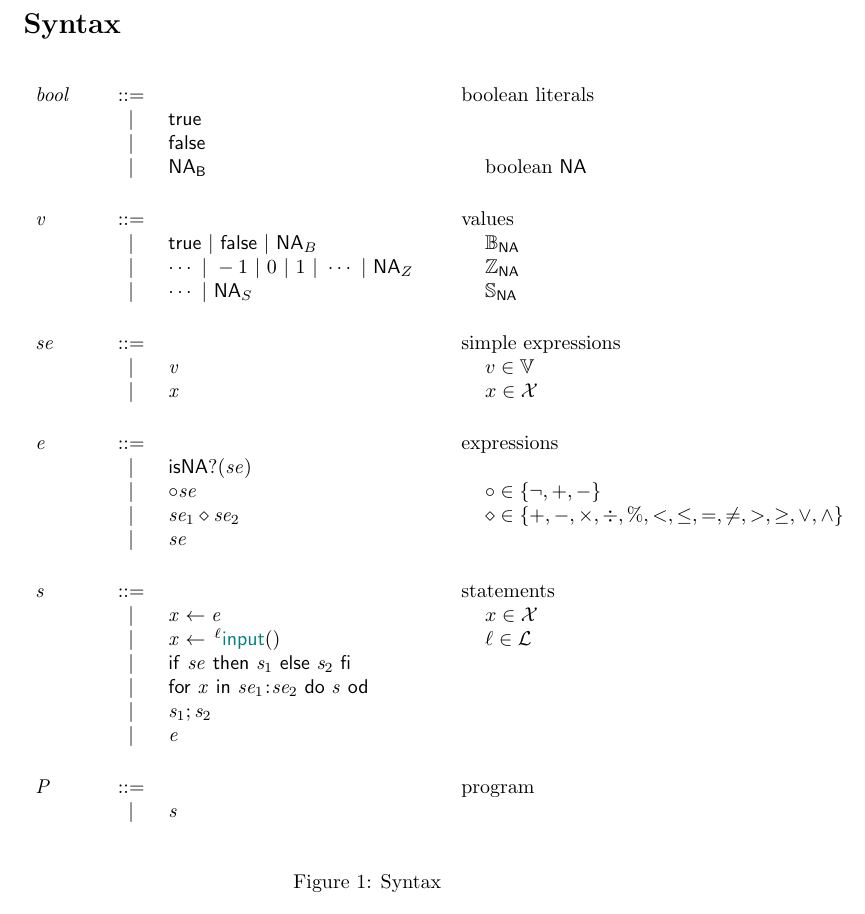
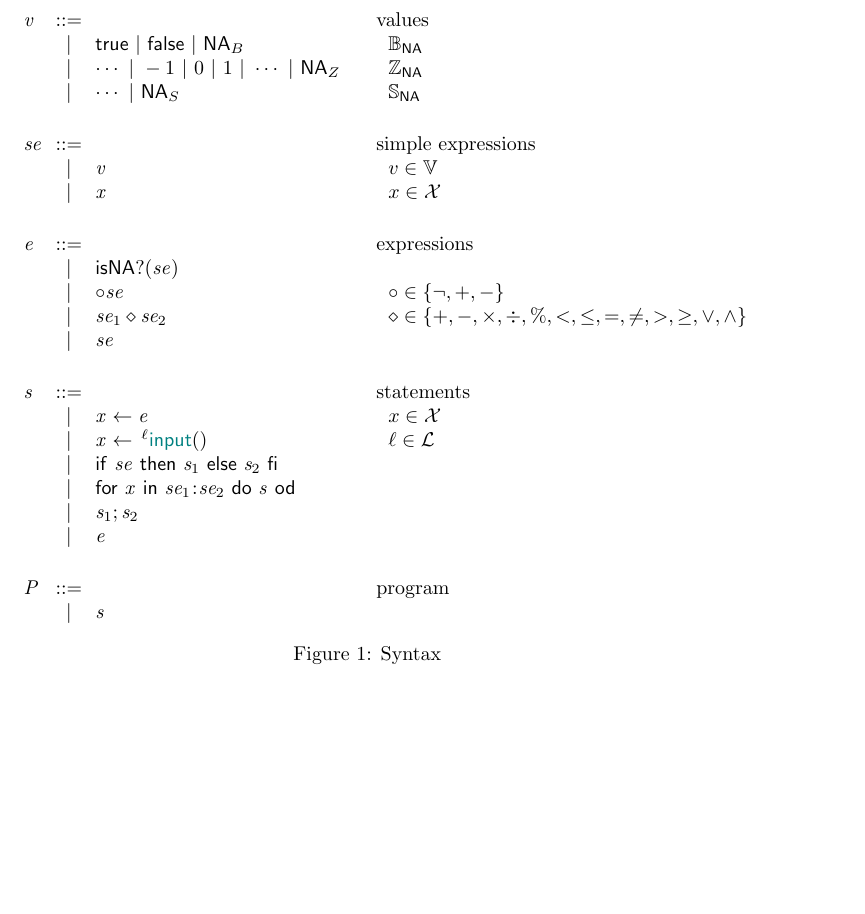
Before and after one commit to reactorlabs/rhotic, a LaTeX document (doc/notes.tex): part of page 1 of 5 before the commit and part of page 1 of 4 after it, cut at the place of the change, the shorter picture padded with empty space. Compiled offline with pdfLaTeX.

Commit message:
Slightly more compact grammar rendering

```diff
--- a/doc/notes.tex
+++ b/doc/notes.tex
@@ -71,13 +71,12 @@
 
 \begin{figure}[th]
   \begin{center}
-    \ottgrammartabular{
-    \ottbool\ottinterrule
+    \grammartabularSTY{
     \ottv\ottinterrule
     \ottse\ottinterrule
     \otte\ottinterrule
     \otts\ottinterrule
-    \ottP\ottinterrule
+    \ottP
     }
   \end{center}
   \vspace{-1em}
```
